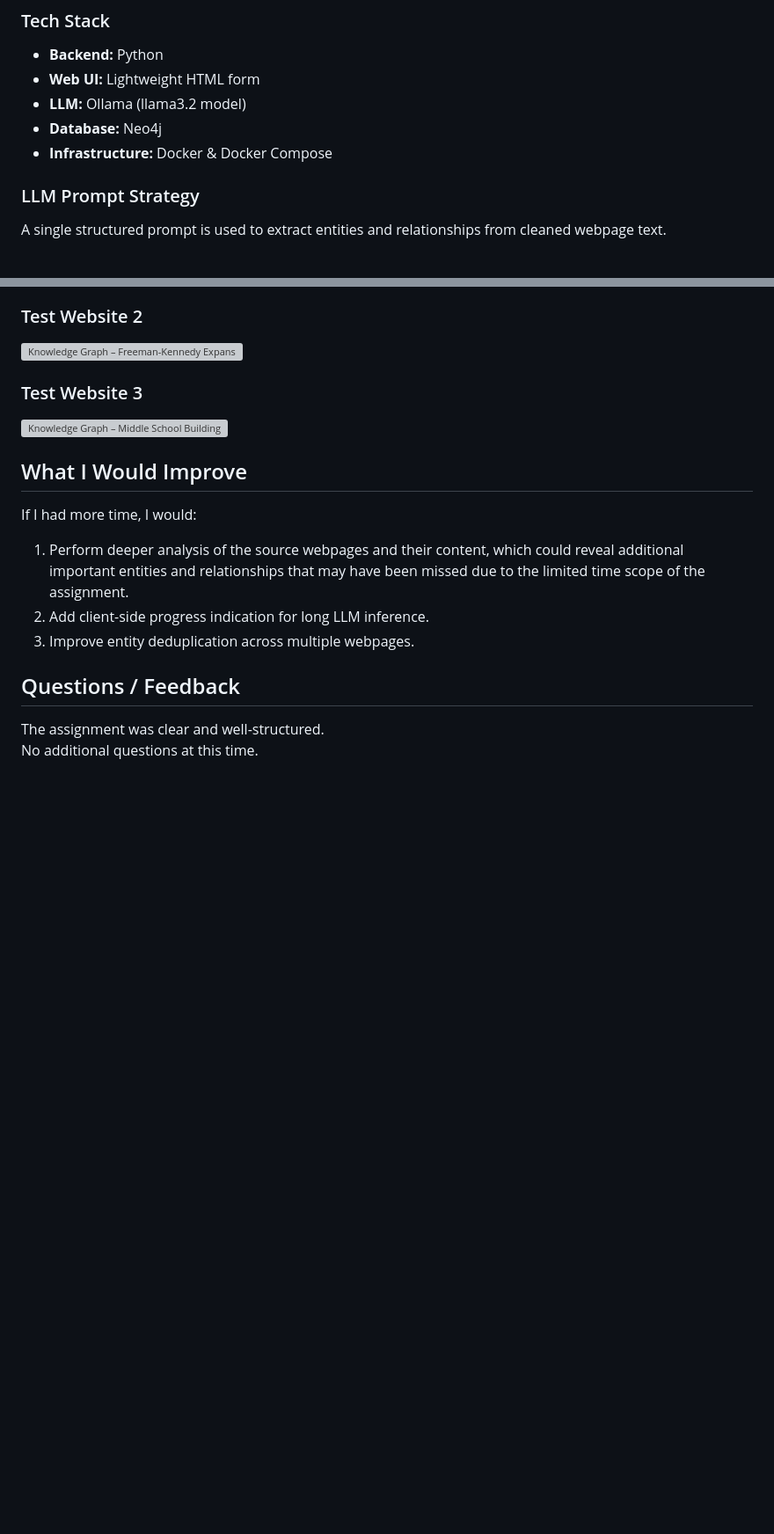
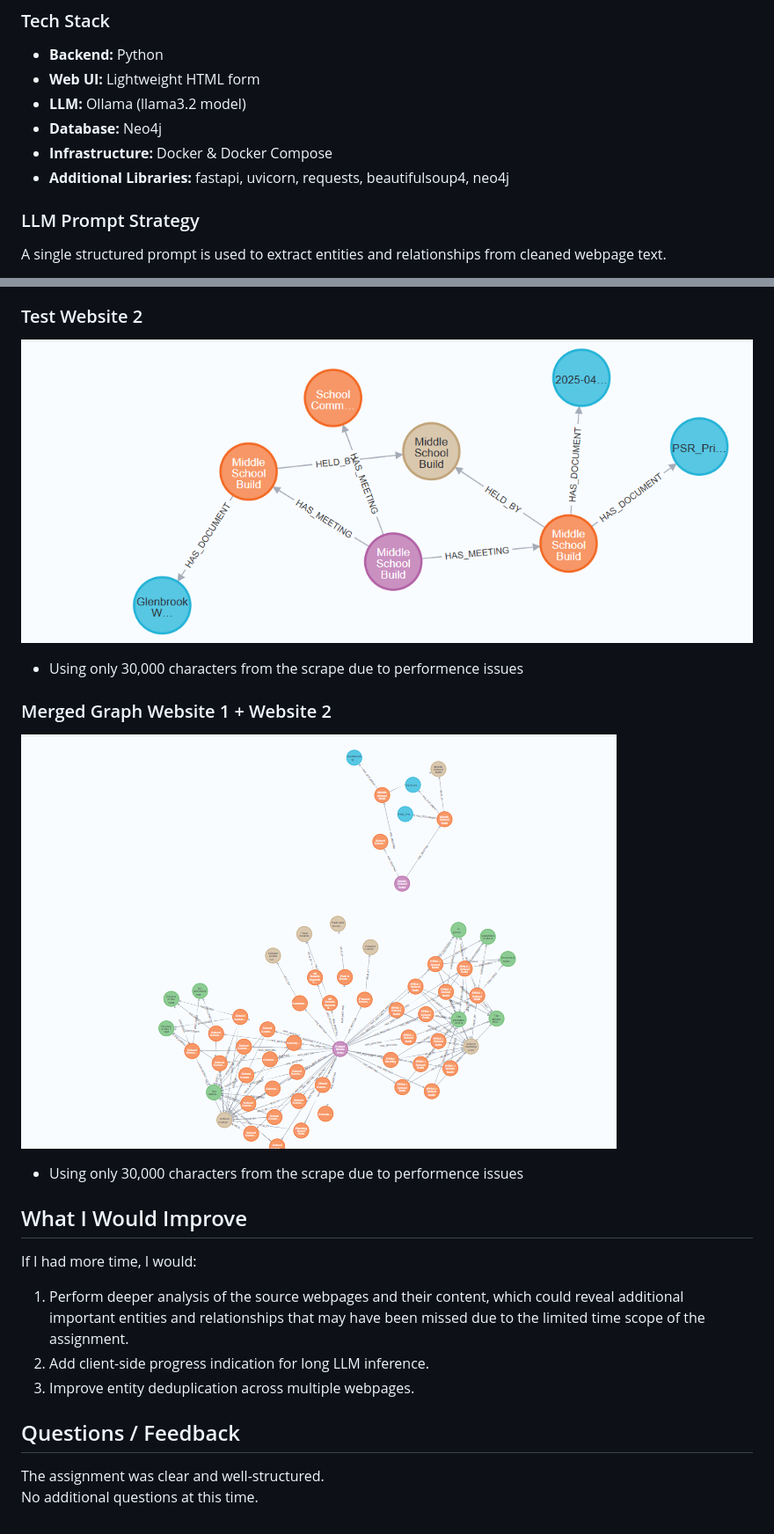
Before and after one commit to GalMalach08/jun-graph-assignment, a Markdown page: submission.md, 2 parts joined by grey strips. Shown at 88% size. GitHub-like rendering; pictures changed too: screenshots/merge-graph.png (added), screenshots/site-3-graph.png (added); blank space fills up the shorter version; grey boxes are pictures that could not be loaded.

```diff
--- a/submission.md
+++ b/submission.md
@@ -54,6 +54,7 @@ The following entity types were extracted from the Pollard Middle School Buildin
 - **LLM:** Ollama (llama3.2 model)
 - **Database:** Neo4j
 - **Infrastructure:** Docker & Docker Compose
+- **Additional Libraries:** fastapi, uvicorn, requests, beautifulsoup4, neo4j
 
 ### LLM Prompt Strategy
 
@@ -148,10 +149,14 @@ The following screenshots show the knowledge graphs generated from the provided
 ![Knowledge Graph – Pollard Middle School Project](screenshots/site-1-graph.png)
 
 ### Test Website 2
-![Knowledge Graph – Freeman-Kennedy Expansion Project](screenshots/site-2-graph.png)
+![Knowledge Graph – Middle School Building Project](screenshots/site-3-graph.png)
+* Using only 30,000 characters from the scrape due to performence issues
 
-### Test Website 3
-![Knowledge Graph – Middle School Building Project](screenshots/site-3-graph.png)
+### Merged Graph Website 1 + Website 2
+![Knowledge Graph – Middle School Building Project](screenshots/merge-graph.png)
+* Using only 30,000 characters from the scrape due to performence issues
+
+
 
 
 ## What I Would Improve
```
Also changed, not shown: 2 other files.
